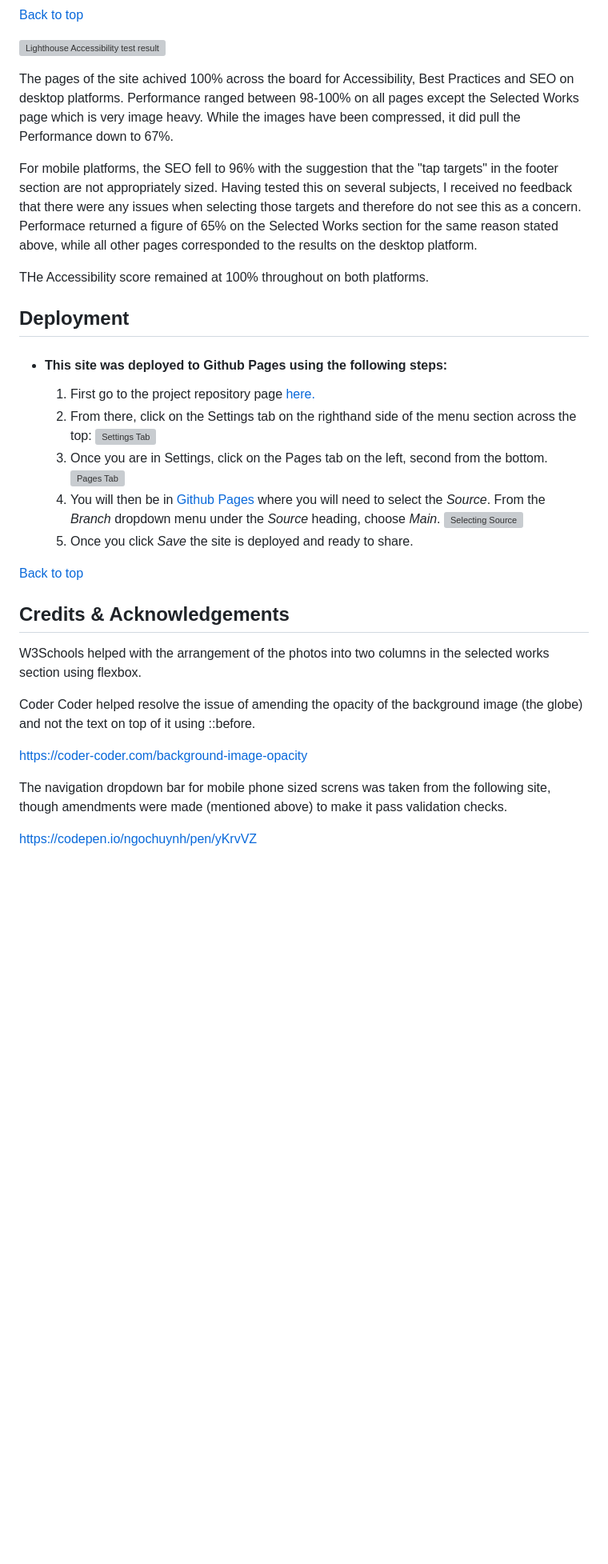
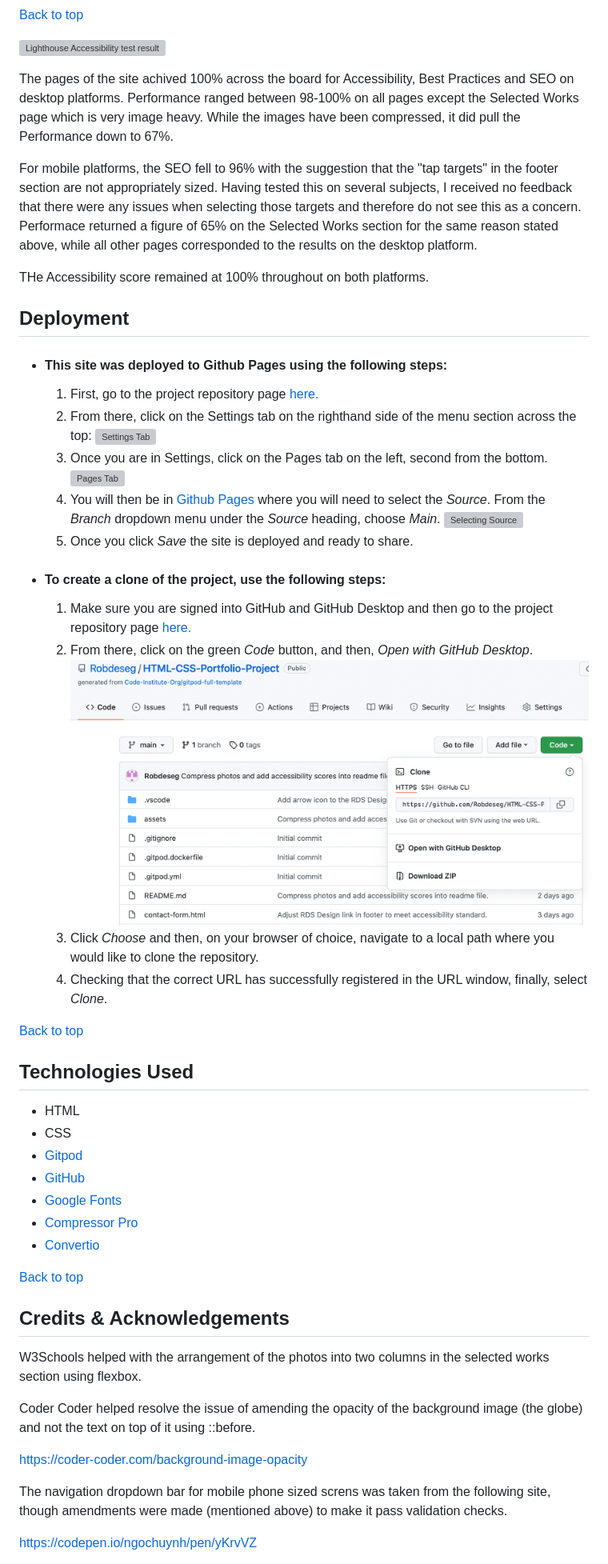
Before and after one commit to Robdeseg/HTML-CSS-Portfolio-Project, a Markdown page: README.md, the part around the change printed below. Shown: that part at 80% size. GitHub-like rendering; pictures changed too: assets/images/git-clone-1.png (added); blank space fills up the shorter version; grey boxes are pictures that could not be loaded.

Commit message:
Finaly amendments to readme file.

```diff
--- a/README.md
+++ b/README.md
@@ -146,9 +147,9 @@ Willem Platerink is an internationally acclaimed photographer who specialises in
 
 ![Lighthouse Accessibility test result](assets/images/lighthouse-accessibility-score.webp)
 
-The pages of the site achived 100% across the board for Accessibility, Best Practices and SEO on desktop platforms. Performance ranged between 98-100% on all pages except the Selected Works page which is very image heavy. While the images have been compressed, it did pull the Performance down to 67%.
+ The pages of the site achived 100% across the board for Accessibility, Best Practices and SEO on desktop platforms. Performance ranged between 98-100% on all pages except the Selected Works page which is very image heavy. While the images have been compressed, it did pull the Performance down to 67%.
 
-For mobile platforms, the SEO fell to 96% with the suggestion that the "tap targets" in the footer section are not appropriately sized. Having tested this on several subjects, I received no feedback that there were any issues when selecting those targets and therefore do not see this as a concern. Performace returned a figure of 65% on the Selected Works section for the same reason stated above, while all other pages corresponded to the results on the desktop platform.
+ For mobile platforms, the SEO fell to 96% with the suggestion that the "tap targets" in the footer section are not appropriately sized. Having tested this on several subjects, I received no feedback that there were any issues when selecting those targets and therefore do not see this as a concern. Performace returned a figure of 65% on the Selected Works section for the same reason stated above, while all other pages corresponded to the results on the desktop platform.
 
 THe Accessibility score remained at 100% throughout on both platforms.
 
@@ -156,7 +157,7 @@ THe Accessibility score remained at 100% throughout on both platforms.
 
  * #### This site was deployed to Github Pages using the following steps:
 
-    1. First go to the project repository page [here.](https://github.com/Robdeseg/HTML-CSS-Portfolio-Project)
+    1. First, go to the project repository page [here.](https://github.com/Robdeseg/HTML-CSS-Portfolio-Project)
     2. From there, click on the Settings tab on the righthand side of the menu section across the top:
     ![Settings Tab](assets/images/settings-tab.webp)
     3. Once you are in Settings, click on the Pages tab on the left, second from the bottom.
@@ -166,16 +167,38 @@ THe Accessibility score remained at 100% throughout on both platforms.
     5. Once you click *Save* the site is deployed and ready to share.
+
+
+* #### To create a clone of the project, use the following steps:
+
+   1. Make sure you are signed into GitHub and GitHub Desktop and then go to the project repository page [here.](https://github.com/Robdeseg/HTML-CSS-Portfolio-Project)
+   2. From there, click on the green *Code* button, and then, *Open with GitHub Desktop*.
+   ![Open with Github Desktop](assets/images/git-clone-1.png)
+   3. Click *Choose* and then, on your browser of choice, navigate to a local path where you would like to clone the repository.
+   4. Checking that the correct URL has successfully registered in the URL window, finally, select *Clone*.
+
+[Back to top](<#contents>)
+
+## Technologies Used
+
+   - HTML
+   - CSS
+   - [Gitpod](https://gitpod.io/)
+   - [GitHub](https://github.com/)
+   - [Google Fonts](https://fonts.google.com/)
+   - [Compressor Pro](https://compressor.io/)
+   - [Convertio](https://convertio.co/)
+
 
 [Back to top](<#contents>)
 
 ## Credits & Acknowledgements
 
-W3Schools helped with the arrangement of the photos into two columns in the selected works section using flexbox.
+ W3Schools helped with the arrangement of the photos into two columns in the selected works section using flexbox.
 
-Coder Coder helped resolve the issue of amending the opacity of the background image (the globe) and not the text on top of it using ::before.
+ Coder Coder helped resolve the issue of amending the opacity of the background image (the globe) and not the text on top of it using ::before.
 
-https://coder-coder.com/background-image-opacity
+ https://coder-coder.com/background-image-opacity
 
-The navigation dropdown bar for mobile phone sized screns was taken from the following site, though amendments were made (mentioned above) to make it pass validation checks.
+ The navigation dropdown bar for mobile phone sized screns was taken from the following site, though amendments were made (mentioned above) to make it pass validation checks.
 
-https://codepen.io/ngochuynh/pen/yKrvVZ
+ https://codepen.io/ngochuynh/pen/yKrvVZ
 
```
Also changed, not shown: other parts of README.md (+10 -7 lines).
